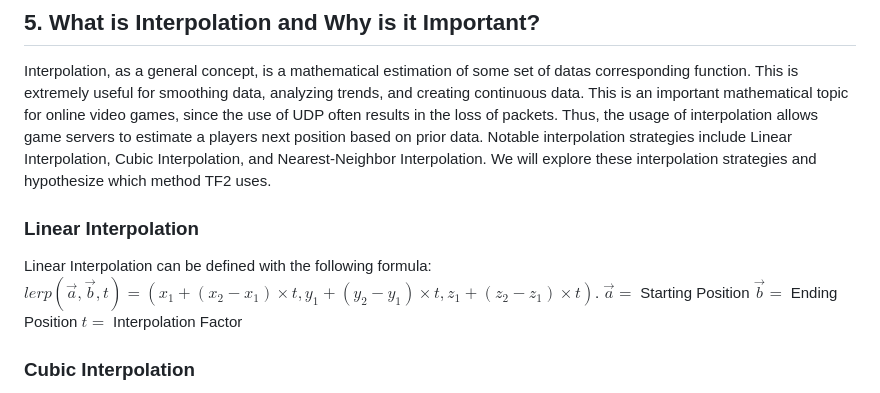
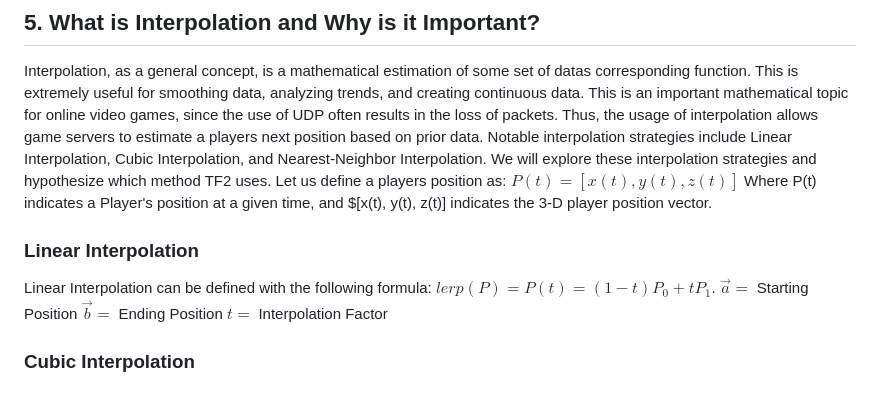
Before and after one commit to joeykap123/Projects, a Markdown page: NetworkingInVideoGames/ResearchDoc.md, the part around the change. GitHub-like rendering.

Commit message:
Update ResearchDoc.md
Fixed lerp

```diff
--- a/NetworkingInVideoGames/ResearchDoc.md
+++ b/NetworkingInVideoGames/ResearchDoc.md
@@ -20,12 +20,17 @@ Lag compensation is "using a snapshot from a previous players position to balanc
 Interpolation, as a general concept, is a mathematical estimation of some set of datas corresponding function. This is extremely useful for smoothing data, analyzing trends, and creating continuous data. This is an important mathematical topic for online video games, since the use of UDP often results in the loss of packets. Thus, the usage of interpolation allows game servers to estimate a players next position based on prior data.
 </br>
 Notable interpolation strategies include Linear Interpolation, Cubic Interpolation, and Nearest-Neighbor Interpolation. We will explore these interpolation strategies and hypothesize which method TF2 uses.
+</br></br>
+Let us define a players position as:</br>
+$P(t) = [x(t), y(t), z(t)]$
+</br>
+Where P(t) indicates a Player's position at a given time, and $[x(t), y(t), z(t)] indicates the 3-D player position vector.
 
 ### Linear Interpolation
 
 Linear Interpolation can be defined with the following formula:
 </br>
-    $lerp(\vec{a},\vec{b},t) = (x_1 + (x_2 - x_1)\times t, y_1 + (y_2 - y_1) \times t, z_1 + (z_2 - z_1) \times t)$.
+    $lerp(P) = P(t) = (1-t)P_0 + tP_1$.
     </br>
     $\vec{a} =$ Starting Position
     </br>
```
